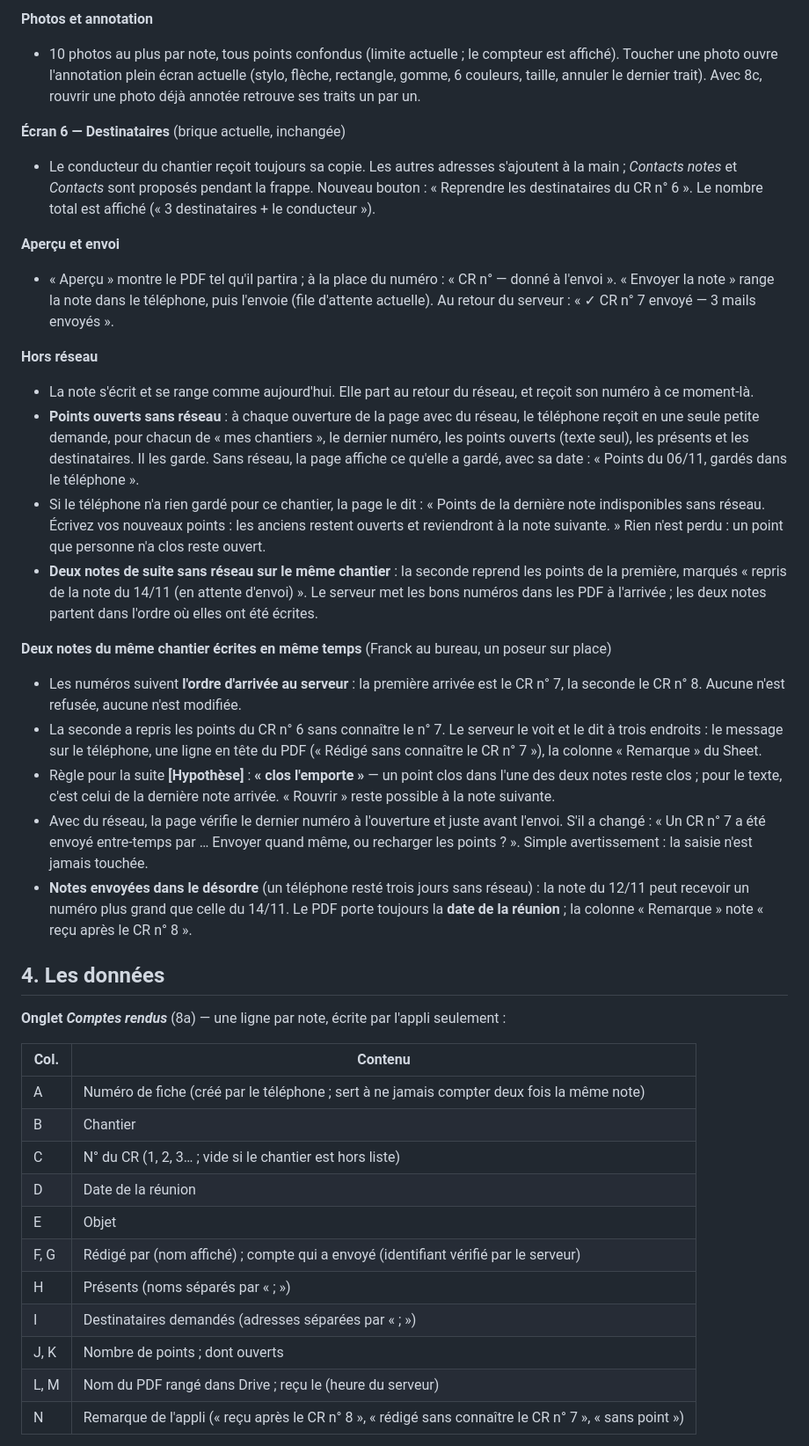
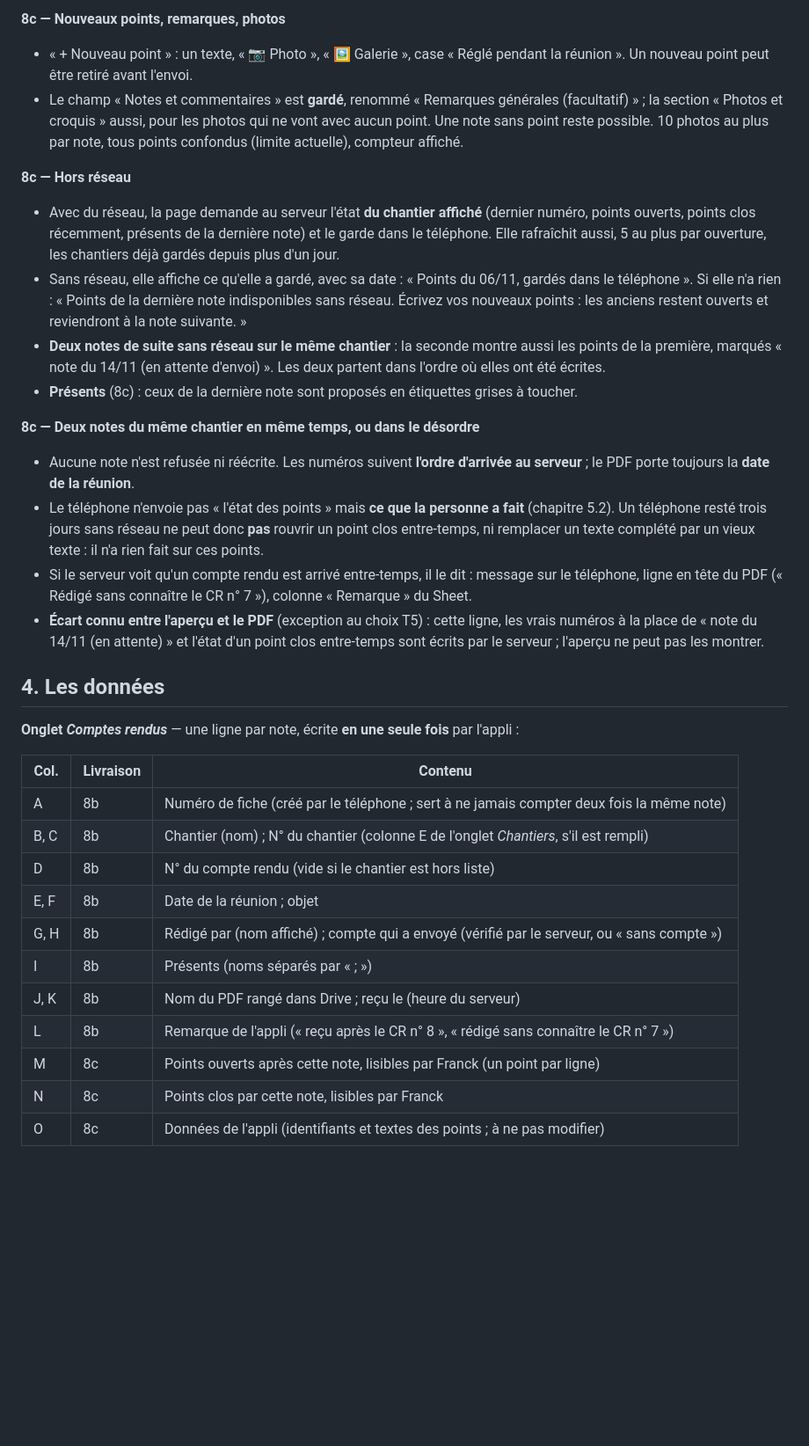
Before and after one commit to chantiersloue/chantier-pro, a Markdown page: docs/lot8-plan.md, the part around one of its changes. Shown at 88% size. Rendered like a GitHub page; blank space fills up the shorter version.

```diff
--- a/docs/lot8-plan.md
+++ b/docs/lot8-plan.md
@@ -63,41 +62,35 @@ La page reste `note-reunion.html`, avec les mêmes boutons (Retour, Aperçu, Env
 
-**Photos et annotation**
-- 10 photos au plus par note, tous points confondus (limite actuelle ; le compteur est affiché). Toucher une photo ouvre l'annotation plein écran actuelle (stylo, flèche, rectangle, gomme, 6 couleurs, taille, annuler le dernier trait). Avec 8c, rouvrir une photo déjà annotée retrouve ses traits un par un.
+**8c — Nouveaux points, remarques, photos**
+- « + Nouveau point » : un texte, « 📷 Photo », « 🖼 Galerie », case « Réglé pendant la réunion ». Un nouveau point peut être retiré avant l'envoi.
+- Le champ « Notes et commentaires » est **gardé**, renommé « Remarques générales (facultatif) » ; la section « Photos et croquis » aussi, pour les photos qui ne vont avec aucun point. Une note sans point reste possible. 10 photos au plus par note, tous points confondus (limite actuelle), compteur affiché.
 
-**Écran 6 — Destinataires** (brique actuelle, inchangée)
-- Le conducteur du chantier reçoit toujours sa copie. Les autres adresses s'ajoutent à la main ; *Contacts notes* et *Contacts* sont proposés pendant la frappe. Nouveau bouton : « Reprendre les destinataires du CR n° 6 ». Le nombre total est affiché (« 3 destinataires + le conducteur »).
+**8c — Hors réseau**
+- Avec du réseau, la page demande au serveur l'état **du chantier affiché** (dernier numéro, points ouverts, points clos récemment, présents de la dernière note) et le garde dans le téléphone. Elle rafraîchit aussi, 5 au plus par ouverture, les chantiers déjà gardés depuis plus d'un jour.
+- Sans réseau, elle affiche ce qu'elle a gardé, avec sa date : « Points du 06/11, gardés dans le téléphone ». Si elle n'a rien : « Points de la dernière note indisponibles sans réseau. Écrivez vos nouveaux points : les anciens restent ouverts et reviendront à la note suivante. »
+- **Deux notes de suite sans réseau sur le même chantier** : la seconde montre aussi les points de la première, marqués « note du 14/11 (en attente d'envoi) ». Les deux partent dans l'ordre où elles ont été écrites.
+- **Présents** (8c) : ceux de la dernière note sont proposés en étiquettes grises à toucher.
 
-**Aperçu et envoi**
-- « Aperçu » montre le PDF tel qu'il partira ; à la place du numéro : « CR n° — donné à l'envoi ». « Envoyer la note » range la note dans le téléphone, puis l'envoie (file d'attente actuelle). Au retour du serveur : « ✓ CR n° 7 envoyé — 3 mails envoyés ».
-
-**Hors réseau**
-- La note s'écrit et se range comme aujourd'hui. Elle part au retour du réseau, et reçoit son numéro à ce moment-là.
-- **Points ouverts sans réseau** : à chaque ouverture de la page avec du réseau, le téléphone reçoit en une seule petite demande, pour chacun de « mes chantiers », le dernier numéro, les points ouverts (texte seul), les présents et les destinataires. Il les garde. Sans réseau, la page affiche ce qu'elle a gardé, avec sa date : « Points du 06/11, gardés dans le téléphone ».
-- Si le téléphone n'a rien gardé pour ce chantier, la page le dit : « Points de la dernière note indisponibles sans réseau. Écrivez vos nouveaux points : les anciens restent ouverts et reviendront à la note suivante. » Rien n'est perdu : un point que personne n'a clos reste ouvert.
-- **Deux notes de suite sans réseau sur le même chantier** : la seconde reprend les points de la première, marqués « repris de la note du 14/11 (en attente d'envoi) ». Le serveur met les bons numéros dans les PDF à l'arrivée ; les deux notes partent dans l'ordre où elles ont été écrites.
-
-**Deux notes du même chantier écrites en même temps** (Franck au bureau, un poseur sur place)
-- Les numéros suivent **l'ordre d'arrivée au serveur** : la première arrivée est le CR n° 7, la seconde le CR n° 8. Aucune n'est refusée, aucune n'est modifiée.
-- La seconde a repris les points du CR n° 6 sans connaître le n° 7. Le serveur le voit et le dit à trois endroits : le message sur le téléphone, une ligne en tête du PDF (« Rédigé sans connaître le CR n° 7 »), la colonne « Remarque » du Sheet.
-- Règle pour la suite **[Hypothèse]** : **« clos l'emporte »** — un point clos dans l'une des deux notes reste clos ; pour le texte, c'est celui de la dernière note arrivée. « Rouvrir » reste possible à la note suivante.
-- Avec du réseau, la page vérifie le dernier numéro à l'ouverture et juste avant l'envoi. S'il a changé : « Un CR n° 7 a été envoyé entre-temps par … Envoyer quand même, ou recharger les points ? ». Simple avertissement : la saisie n'est jamais touchée.
-- **Notes envoyées dans le désordre** (un téléphone resté trois jours sans réseau) : la note du 12/11 peut recevoir un numéro plus grand que celle du 14/11. Le PDF porte toujours la **date de la réunion** ; la colonne « Remarque » note « reçu après le CR n° 8 ».
+**8c — Deux notes du même chantier en même temps, ou dans le désordre**
+- Aucune note n'est refusée ni réécrite. Les numéros suivent **l'ordre d'arrivée au serveur** ; le PDF porte toujours la **date de la réunion**.
+- Le téléphone n'envoie pas « l'état des points » mais **ce que la personne a fait** (chapitre 5.2). Un téléphone resté trois jours sans réseau ne peut donc **pas** rouvrir un point clos entre-temps, ni remplacer un texte complété par un vieux texte : il n'a rien fait sur ces points.
+- Si le serveur voit qu'un compte rendu est arrivé entre-temps, il le dit : message sur le téléphone, ligne en tête du PDF (« Rédigé sans connaître le CR n° 7 »), colonne « Remarque » du Sheet.
+- **Écart connu entre l'aperçu et le PDF** (exception au choix T5) : cette ligne, les vrais numéros à la place de « note du 14/11 (en attente) » et l'état d'un point clos entre-temps sont écrits par le serveur ; l'aperçu ne peut pas les montrer.
 
 ## 4. Les données
 
-**Onglet *Comptes rendus*** (8a) — une ligne par note, écrite par l'appli seulement :
+**Onglet *Comptes rendus*** — une ligne par note, écrite **en une seule fois** par l'appli :
 
-| Col. | Contenu |
-|---|---|
-| A | Numéro de fiche (créé par le téléphone ; sert à ne jamais compter deux fois la même note) |
-| B | Chantier |
-| C | N° du CR (1, 2, 3… ; vide si le chantier est hors liste) |
-| D | Date de la réunion |
-| E | Objet |
-| F, G | Rédigé par (nom affiché) ; compte qui a envoyé (identifiant vérifié par le serveur) |
-| H | Présents (noms séparés par « ; ») |
-| I | Destinataires demandés (adresses séparées par « ; ») |
-| J, K | Nombre de points ; dont ouverts |
-| L, M | Nom du PDF rangé dans Drive ; reçu le (heure du serveur) |
-| N | Remarque de l'appli (« reçu après le CR n° 8 », « rédigé sans connaître le CR n° 7 », « sans point ») |
+| Col. | Livraison | Contenu |
+|---|---|---|
+| A | 8b | Numéro de fiche (créé par le téléphone ; sert à ne jamais compter deux fois la même note) |
+| B, C | 8b | Chantier (nom) ; N° du chantier (colonne E de l'onglet *Chantiers*, s'il est rempli) |
+| D | 8b | N° du compte rendu (vide si le chantier est hors liste) |
+| E, F | 8b | Date de la réunion ; objet |
+| G, H | 8b | Rédigé par (nom affiché) ; compte qui a envoyé (vérifié par le serveur, ou « sans compte ») |
+| I | 8b | Présents (noms séparés par « ; ») |
+| J, K | 8b | Nom du PDF rangé dans Drive ; reçu le (heure du serveur) |
+| L | 8b | Remarque de l'appli (« reçu après le CR n° 8 », « rédigé sans connaître le CR n° 7 ») |
+| M | 8c | Points ouverts après cette note, lisibles par Franck (un point par ligne) |
+| N | 8c | Points clos par cette note, lisibles par Franck |
+| O | 8c | Données de l'appli (identifiants et textes des points ; à ne pas modifier) |
 
```
Also changed, not shown: other parts of docs/lot8-plan.md (+168 -122 lines).
